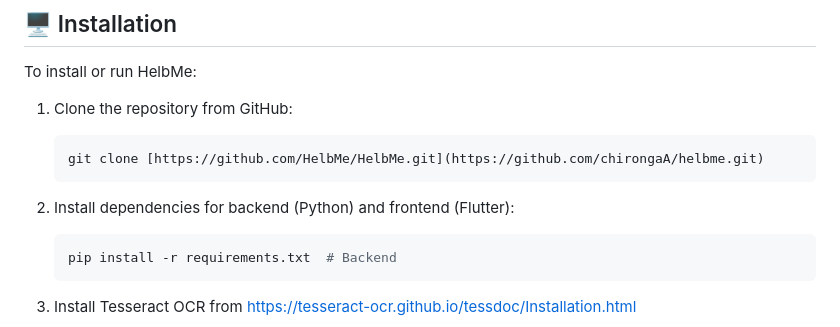
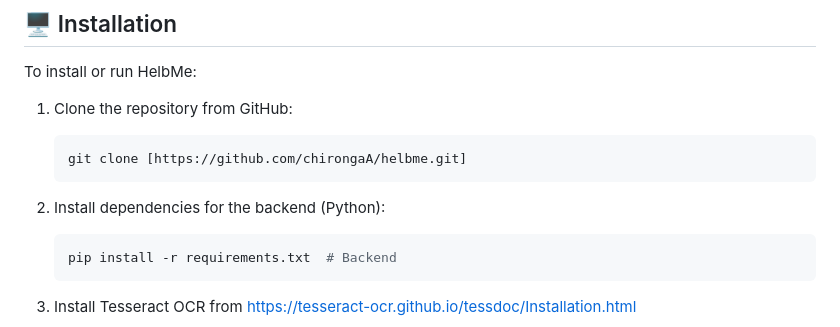
Before and after one commit to chirongaA/helbme, a Markdown page: README.md, the part around the change. Rendered like a GitHub page.

Commit message:
Revised readME edits

````diff
--- a/README.md
+++ b/README.md
@@ -35,9 +35,9 @@ To install or run HelbMe:
 1. Clone the repository from GitHub:
 
    ```bash
-   git clone [https://github.com/HelbMe/HelbMe.git](https://github.com/chirongaA/helbme.git)
+   git clone [https://github.com/chirongaA/helbme.git]
    ```
-2. Install dependencies for backend (Python) and frontend (Flutter):
+2. Install dependencies for the backend (Python):
 
    ```bash
    pip install -r requirements.txt  # Backend
````
